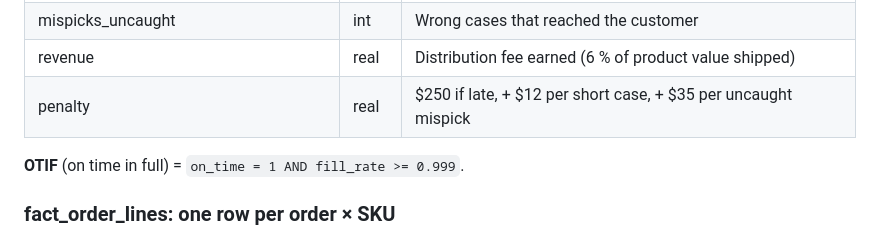
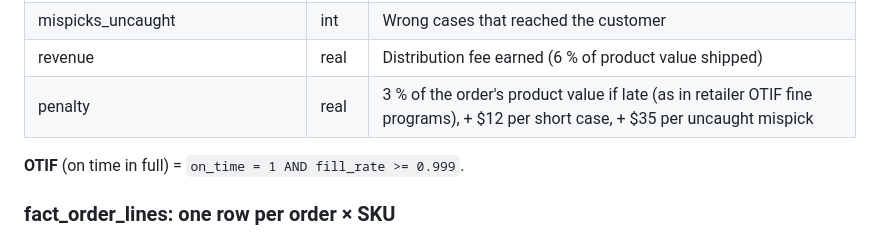
Before and after one commit to KevinSeyranoglu/boreal-viandes-warehouse-sim, a Markdown page: DATA_DICTIONARY.md, the part around the change. Drawn GitHub-style.

```diff
--- a/DATA_DICTIONARY.md
+++ b/DATA_DICTIONARY.md
@@ -121,7 +121,7 @@ the database, every fact table and `dim_worker` start with two extra columns, `s
 | expedited | int | 1 if part of the order missed the truck and went by courier (costs $380) |
 | mispicks_uncaught | int | Wrong cases that reached the customer |
 | revenue | real | Distribution fee earned (6 % of product value shipped) |
-| penalty | real | $250 if late, + $12 per short case, + $35 per uncaught mispick |
+| penalty | real | 3 % of the order's product value if late (as in retailer OTIF fine programs), + $12 per short case, + $35 per uncaught mispick |
 
 **OTIF** (on time in full) = `on_time = 1 AND fill_rate >= 0.999`.
 
```
Also changed, not shown: README.md (+32 -11 lines), dashboard/POWERBI_GUIDE.md (added, +138 -0 lines), docs/dashboard_operations.png (added), docs/dashboard_scenarios.png (added), docs/screenshot.png, 10 other files.
